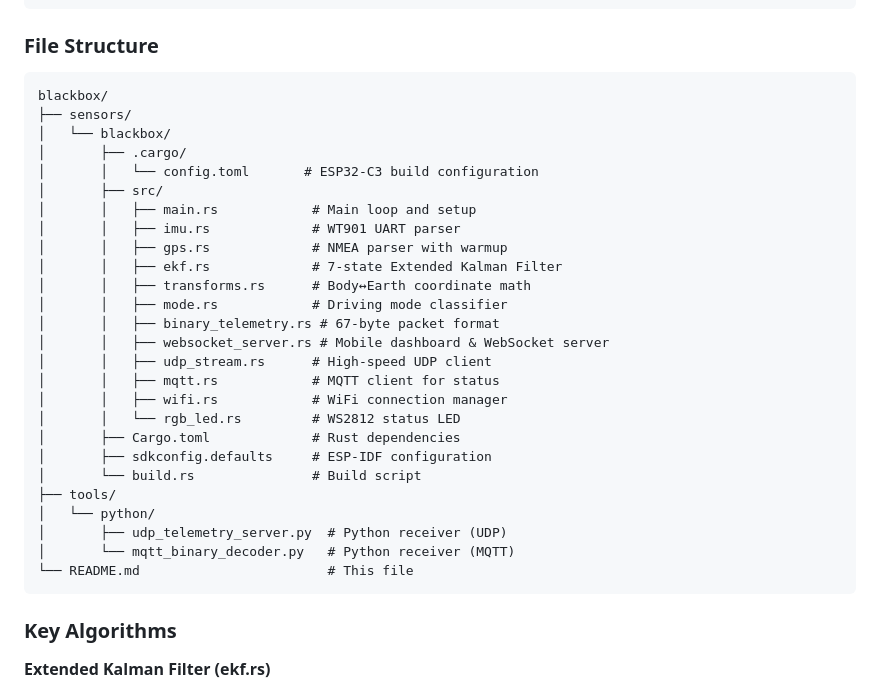
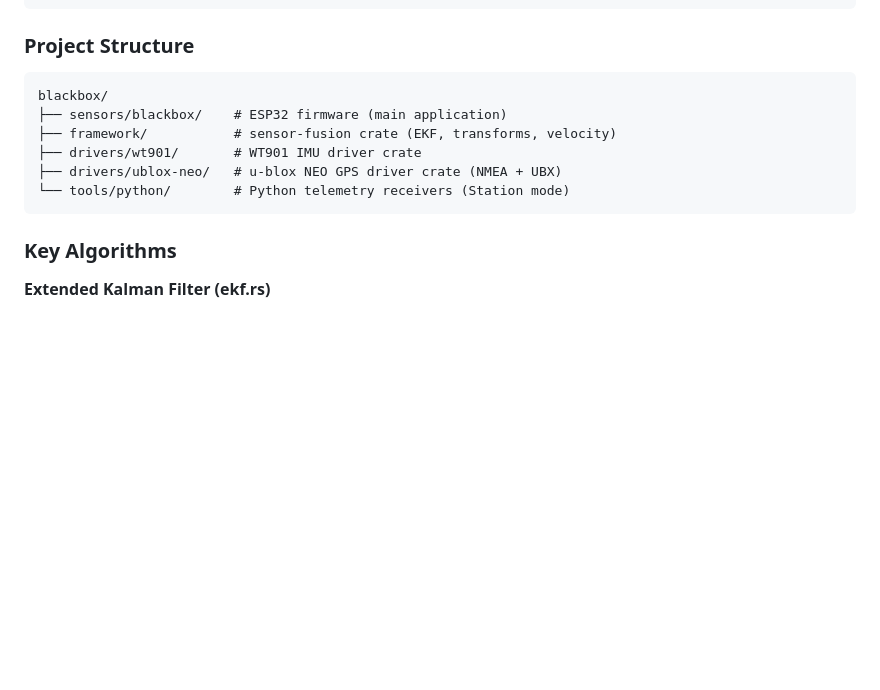
Before and after one commit to jctoledo/blackbox, a Markdown page: README.md, the part around the change. GitHub-like rendering; blank space fills up the shorter version.

Commit message:
file structure simplification

````diff
--- a/README.md
+++ b/README.md
@@ -391,35 +391,15 @@ GPS (5-10Hz)        IMU (200Hz)
 └─────────────────────────────────┘
 ```
 
-### File Structure
+### Project Structure
 
 ```
 blackbox/
-├── sensors/
-│   └── blackbox/
-│       ├── .cargo/
-│       │   └── config.toml       # ESP32-C3 build configuration
-│       ├── src/
-│       │   ├── main.rs            # Main loop and setup
-│       │   ├── imu.rs             # WT901 UART parser
-│       │   ├── gps.rs             # NMEA parser with warmup
-│       │   ├── ekf.rs             # 7-state Extended Kalman Filter
-│       │   ├── transforms.rs      # Body↔Earth coordinate math
-│       │   ├── mode.rs            # Driving mode classifier
-│       │   ├── binary_telemetry.rs # 67-byte packet format
-│       │   ├── websocket_server.rs # Mobile dashboard & WebSocket server
-│       │   ├── udp_stream.rs      # High-speed UDP client
-│       │   ├── mqtt.rs            # MQTT client for status
-│       │   ├── wifi.rs            # WiFi connection manager
-│       │   └── rgb_led.rs         # WS2812 status LED
-│       ├── Cargo.toml             # Rust dependencies
-│       ├── sdkconfig.defaults     # ESP-IDF configuration
-│       └── build.rs               # Build script
-├── tools/
-│   └── python/
-│       ├── udp_telemetry_server.py  # Python receiver (UDP)
-│       └── mqtt_binary_decoder.py   # Python receiver (MQTT)
-└── README.md                        # This file
+├── sensors/blackbox/    # ESP32 firmware (main application)
+├── framework/           # sensor-fusion crate (EKF, transforms, velocity)
+├── drivers/wt901/       # WT901 IMU driver crate
+├── drivers/ublox-neo/   # u-blox NEO GPS driver crate (NMEA + UBX)
+└── tools/python/        # Python telemetry receivers (Station mode)
 ```
 
 ### Key Algorithms
````
